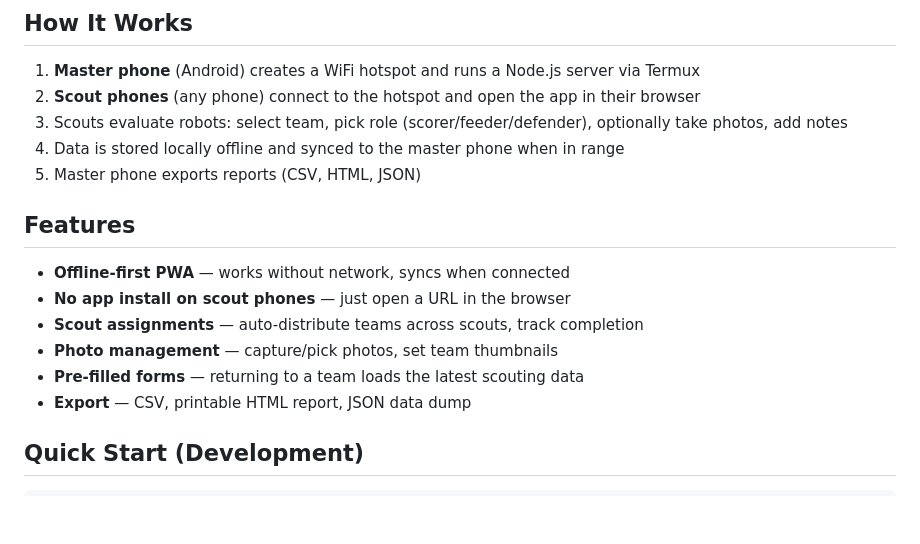
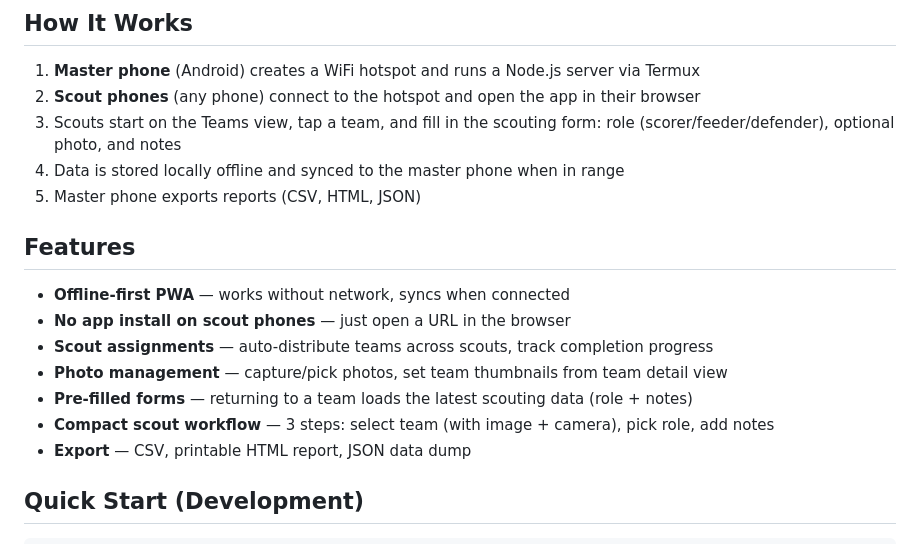
Before and after one commit to spirit123/scouting_first, a Markdown page: README.md, the part around the change. GitHub-like rendering; blank space fills up the shorter version.

```diff
--- a/README.md
+++ b/README.md
@@ -6,7 +6,7 @@ Offline-first scouting app for FIRST robotics competitions. Scouts use their pho
 
 1. **Master phone** (Android) creates a WiFi hotspot and runs a Node.js server via Termux
 2. **Scout phones** (any phone) connect to the hotspot and open the app in their browser
-3. Scouts evaluate robots: select team, pick role (scorer/feeder/defender), optionally take photos, add notes
+3. Scouts start on the Teams view, tap a team, and fill in the scouting form: role (scorer/feeder/defender), optional photo, and notes
 4. Data is stored locally offline and synced to the master phone when in range
 5. Master phone exports reports (CSV, HTML, JSON)
 
@@ -14,9 +14,10 @@ Offline-first scouting app for FIRST robotics competitions. Scouts use their pho
 
 - **Offline-first PWA** — works without network, syncs when connected
 - **No app install on scout phones** — just open a URL in the browser
-- **Scout assignments** — auto-distribute teams across scouts, track completion
-- **Photo management** — capture/pick photos, set team thumbnails
-- **Pre-filled forms** — returning to a team loads the latest scouting data
+- **Scout assignments** — auto-distribute teams across scouts, track completion progress
+- **Photo management** — capture/pick photos, set team thumbnails from team detail view
+- **Pre-filled forms** — returning to a team loads the latest scouting data (role + notes)
+- **Compact scout workflow** — 3 steps: select team (with image + camera), pick role, add notes
 - **Export** — CSV, printable HTML report, JSON data dump
 
 ## Quick Start (Development)
```
Also changed, not shown: PROMPT.md (+14 -10 lines).
